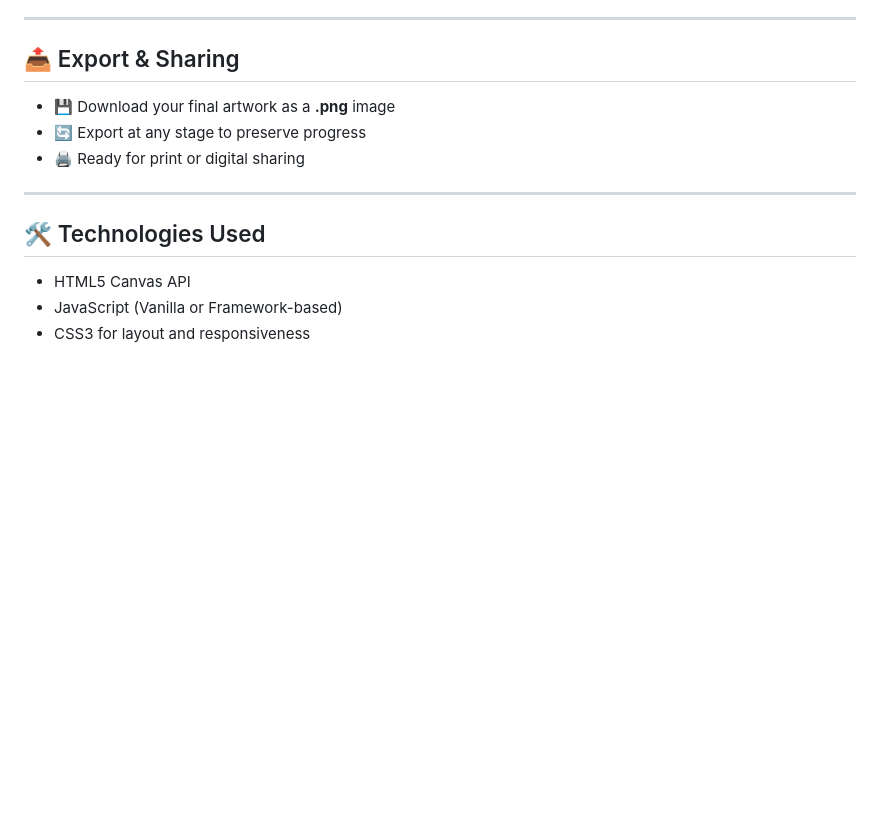
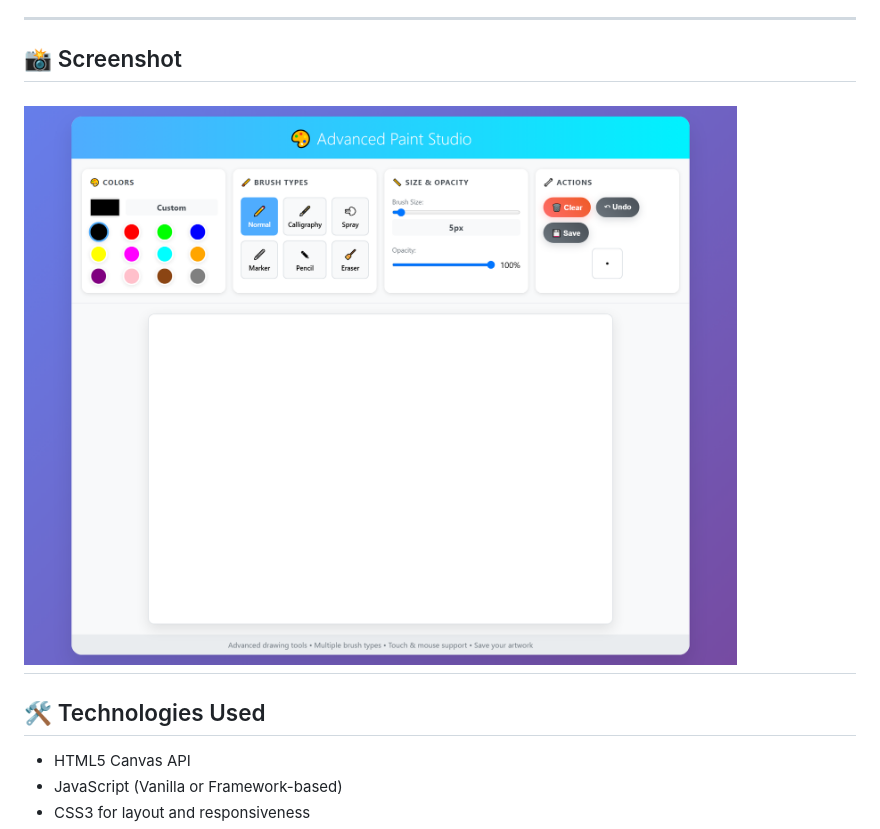
Before and after one commit to appalameenakshisindhuja/Hackweek_pixelplayground, a Markdown page: README.md, the part around the change. GitHub-like rendering; blank space fills up the shorter version.

```diff
--- a/README.md
+++ b/README.md
@@ -71,12 +71,9 @@ A feature-rich, realistic digital **drawing application** that simulates real-wo
 
 ---
 
-## 📤 Export & Sharing
+## 📸 Screenshot
 
-- 💾 Download your final artwork as a **.png** image
-- 🔄 Export at any stage to preserve progress
-- 🖨️ Ready for print or digital sharing
-
+![Drawing App Screenshot](image.png)
 ---
 
 
```
